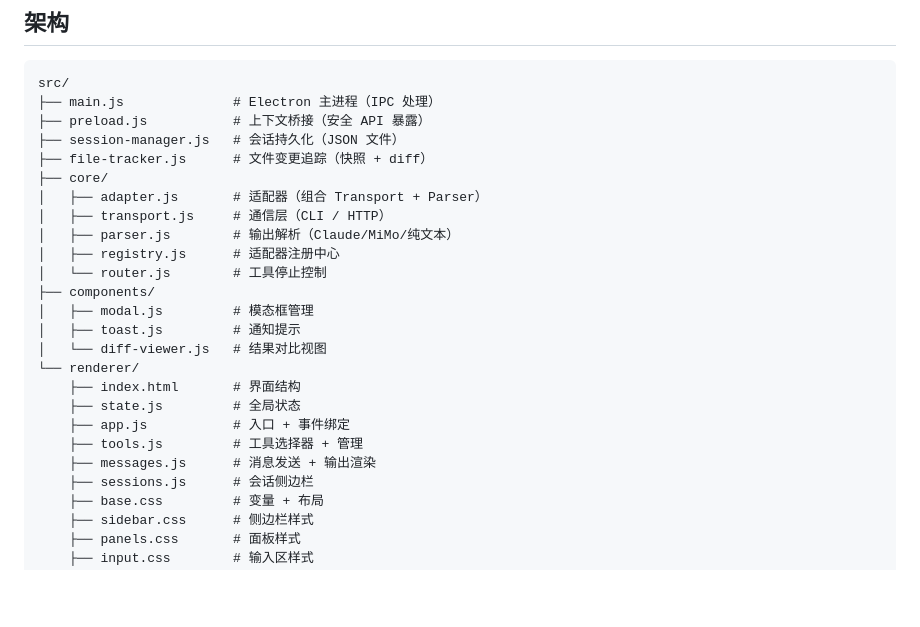
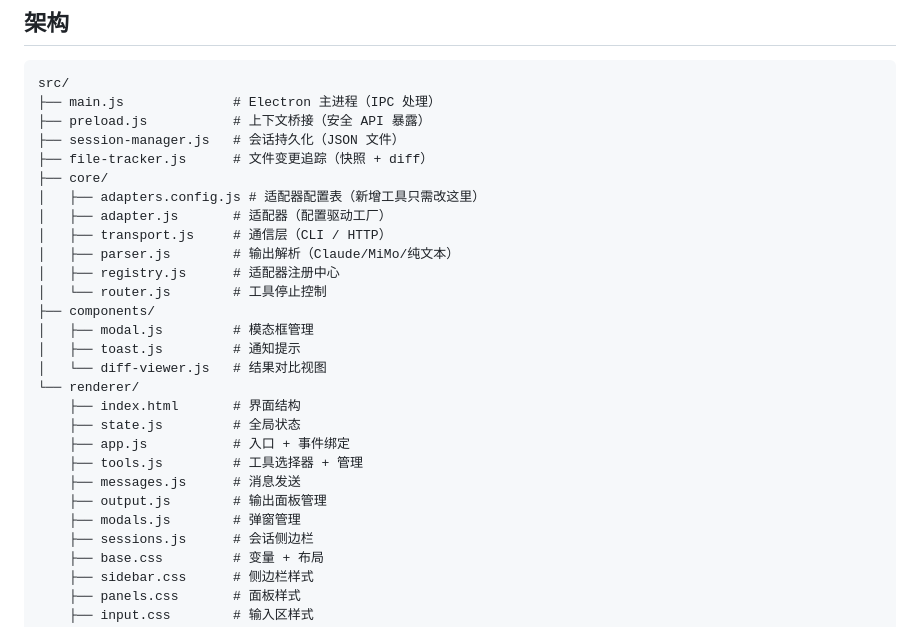
Before and after one commit to noicecola/codehub, a Markdown page: README.md, the part around one of its changes. Drawn GitHub-style; blank space fills up the shorter version.

```diff
--- a/README.md
+++ b/README.md
@@ -21,7 +21,8 @@ src/
 ├── session-manager.js   # 会话持久化（JSON 文件）
 ├── file-tracker.js      # 文件变更追踪（快照 + diff）
 ├── core/
-│   ├── adapter.js       # 适配器（组合 Transport + Parser）
+│   ├── adapters.config.js # 适配器配置表（新增工具只需改这里）
+│   ├── adapter.js       # 适配器（配置驱动工厂）
 │   ├── transport.js     # 通信层（CLI / HTTP）
 │   ├── parser.js        # 输出解析（Claude/MiMo/纯文本）
 │   ├── registry.js      # 适配器注册中心
@@ -35,7 +36,9 @@ src/
     ├── state.js         # 全局状态
     ├── app.js           # 入口 + 事件绑定
     ├── tools.js         # 工具选择器 + 管理
-    ├── messages.js      # 消息发送 + 输出渲染
+    ├── messages.js      # 消息发送
+    ├── output.js        # 输出面板管理
+    ├── modals.js        # 弹窗管理
     ├── sessions.js      # 会话侧边栏
     ├── base.css         # 变量 + 布局
     ├── sidebar.css      # 侧边栏样式
```
Also changed, not shown: other parts of README.md (+45 -0 lines).
